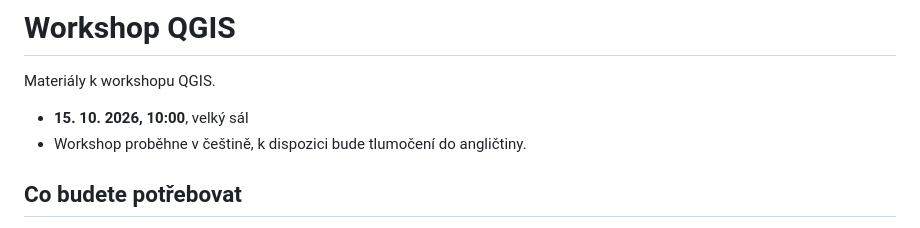
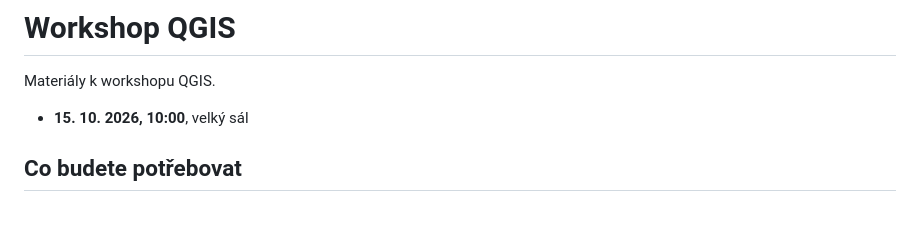
Before and after one commit to arubrno/qgis-workshop, a Markdown page: README.md, the part around the change. GitHub-like rendering.

```diff
--- a/README.md
+++ b/README.md
@@ -3,7 +3,6 @@
 Materiály k workshopu QGIS.
 
 - **15. 10. 2026, 10:00**, velký sál
-- Workshop proběhne v češtině, k dispozici bude tlumočení do angličtiny.
 
 ## Co budete potřebovat
 
```
